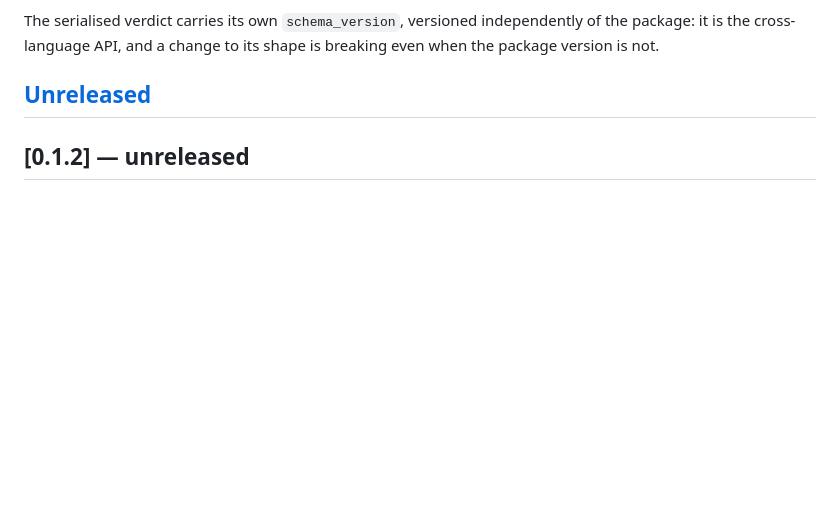
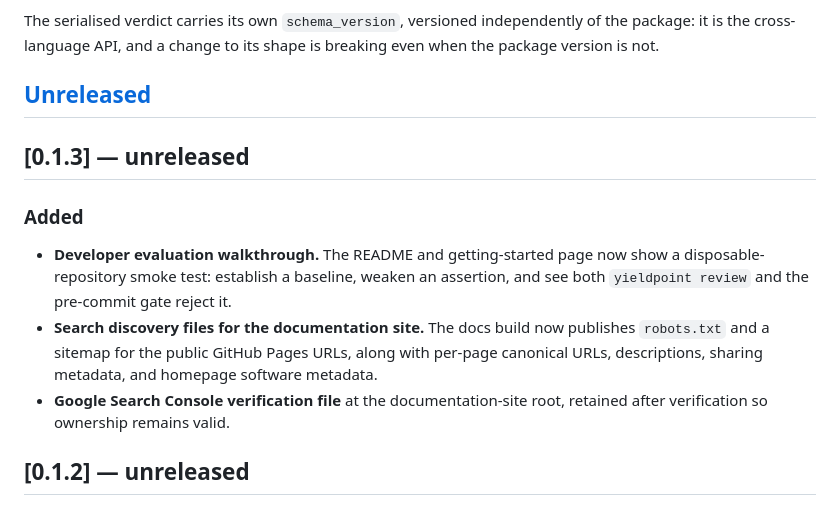
Before and after one commit to tensilestream/yieldpoint, a Markdown page: CHANGELOG.md, the part around the change. Rendered like a GitHub page; blank space fills up the shorter version.

Commit message:
[chore[ Updated docs

```diff
--- a/CHANGELOG.md
+++ b/CHANGELOG.md
@@ -9,6 +9,19 @@ package: it is the cross-language API, and a change to its shape is breaking eve
 package version is not.
 
 ## [Unreleased]
+
+## [0.1.3] — unreleased
+
+### Added
+
+- **Developer evaluation walkthrough.** The README and getting-started page now show a
+  disposable-repository smoke test: establish a baseline, weaken an assertion, and see
+  both `yieldpoint review` and the pre-commit gate reject it.
+- **Search discovery files for the documentation site.** The docs build now publishes
+  `robots.txt` and a sitemap for the public GitHub Pages URLs, along with per-page
+  canonical URLs, descriptions, sharing metadata, and homepage software metadata.
+- **Google Search Console verification file** at the documentation-site root, retained
+  after verification so ownership remains valid.
 
 ## [0.1.2] — unreleased
 
```
